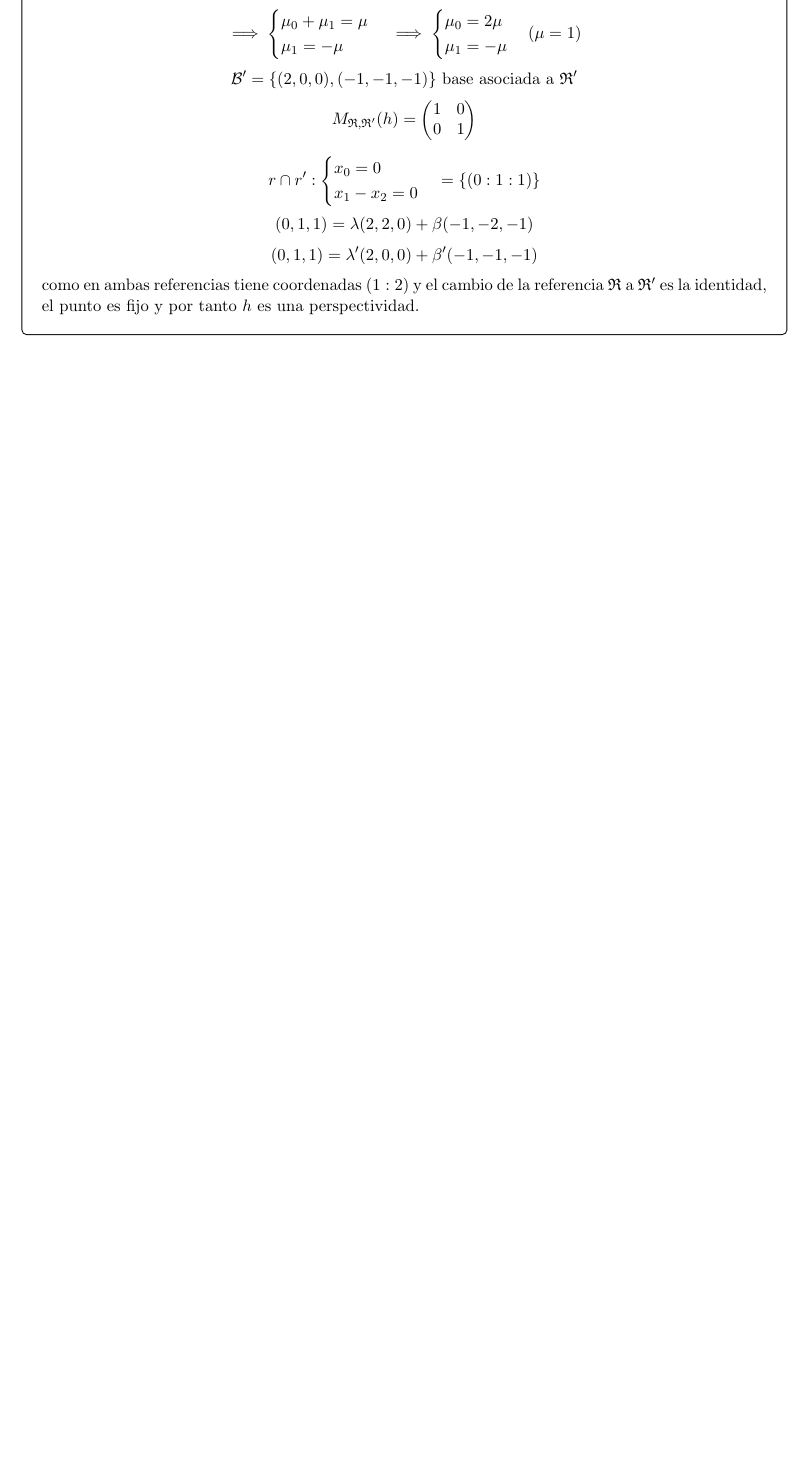
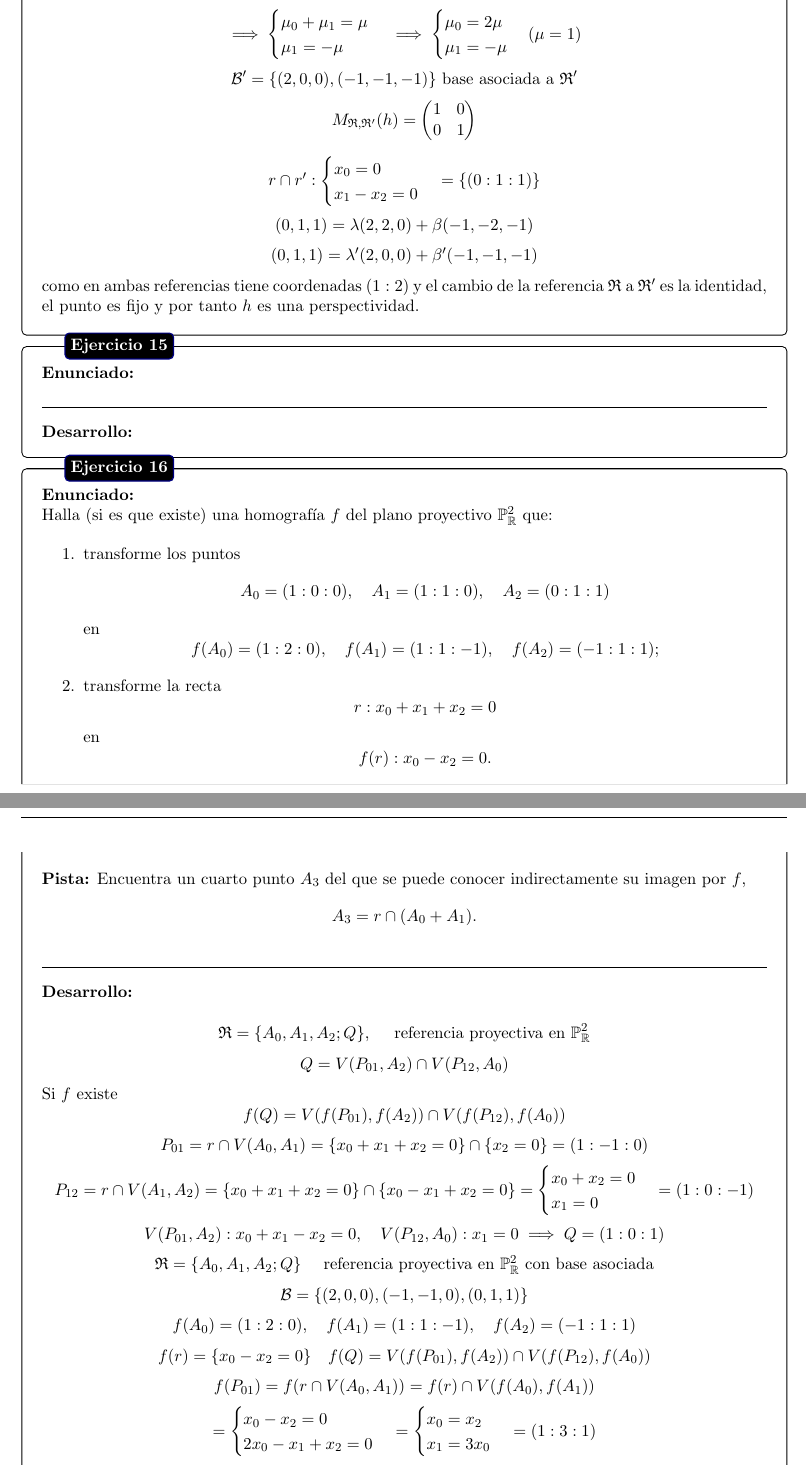
Before and after one commit to Pau-Frangi/Geometria-Lineal, a LaTeX document (main.tex, which reads Exercises/Hoja3.tex): part of page 45 of 46 before the commit and two parts of pages 45 and 46 of 47 after it, the two joined at a grey line, cut so that both start at the same text, the shorter picture padded with empty space. Compiled offline with pdfLaTeX.

Commit message:
Ejercicios 10/10/2025

```diff
--- a/Exercises/Hoja3.tex
+++ b/Exercises/Hoja3.tex
@@ -133,3 +182,131 @@ Halla la matriz y escribe las ecuaciones de $h$ respecto de las referencias
     como en ambas referencias tiene coordenadas $(1:2)$ y el cambio de la referencia $\mathfrak{R}$ a $\mathfrak{R}'$ es la identidad, el punto es fijo y por tanto $h$ es una perspectividad.
 
 }
+
+% Ejercicio 7
+\ejercicio{}{}
+
+
+% Ejercicio 8
+\ejercicio{
+
+
+Halla (si es que existe) una homografía $f$ del plano proyectivo $\mathbb{P}^2_{\mathbb{R}}$ que:
+
+\begin{enumerate}
+    \item transforme los puntos
+    \[
+    A_0 = (1 : 0 : 0), \quad
+    A_1 = (1 : 1 : 0), \quad
+    A_2 = (0 : 1 : 1)
+    \]
+    en
+    \[
+    f(A_0) = (1 : 2 : 0), \quad
+    f(A_1) = (1 : 1 : -1), \quad
+    f(A_2) = (-1 : 1 : 1);
+    \]
+
+    \item transforme la recta
+    \[
+    r : x_0 + x_1 + x_2 = 0
+    \]
+    en
+    \[
+    f(r) : x_0 - x_2 = 0.
+    \]
+\end{enumerate}
+
+\noindent\textbf{Pista:} Encuentra un cuarto punto $A_3$ del que se puede conocer indirectamente su imagen por $f$,
+\[
+A_3 = r \cap (A_0 + A_1).
+\]
+
+}{
+
+    \[
+        \mathfrak{R} = \{ A_0, A_1, A_2; Q \}, \quad \text{ referencia proyectiva en } \mathbb{P}^2_{\mathbb{R}}
+    \]
+    \[
+        Q = V(P_{01},A_2) \cap V(P_{12},A_0)
+    \]
+    Si $f$ existe
+    \[
+        f(Q) = V(f(P_{01}),f(A_2)) \cap V(f(P_{12}),f(A_0))
+    \]
+    \[
+        P_{01} = r \cap V(A_0,A_1) = \{x_0 + x_1 + x_2 = 0\} \cap \{x_2 = 0\} = (1:-1:0)
+    \]
+    \[
+        P_{12} = r \cap V(A_1,A_2) = \{x_0 + x_1 + x_2 = 0\} \cap \{x_0 - x_1 + x_2 = 0\} = \begin{cases}
+            x_0 + x_2 = 0 \\
+            x_1 = 0
+        \end{cases} = (1:0:-1)
+    \]
+    \[
+        V(P_{01},A_2) : x_0 + x_1 - x_2 = 0, \quad V(P_{12},A_0) : x_1 = 0  \implies Q = (1:0:1)
+    \]
+    \[
+        \mathfrak{R} = \{ A_0, A_1, A_2; Q \} \quad \text{ referencia proyectiva en } \mathbb{P}^2_{\mathbb{R}} \text{ con base asociada}
+    \]
+    \[
+        \mathcal{B} = \{(2,0,0),(-1,-1,0),(0,1,1)\}
+    \]
+    \[
+        f(A_0) = (1:2:0), \quad f(A_1) = (1:1:-1), \quad f(A_2) = (-1:1:1)
+    \]
+    \[
+        f(r) = \{x_0 - x_2 = 0\} \quad f(Q) = V(f(P_{01}),f(A_2)) \cap V(f(P_{12}),f(A_0))
+    \]
+    \[
+        f(P_{01}) = f(r \cap V(A_0,A_1)) = f(r) \cap V(f(A_0),f(A_1))
+    \]
+    \[
+    = \begin{cases}
+            x_0 - x_2 = 0 \\
+            2x_0 - x_1 + x_2 = 0
+        \end{cases} = \begin{cases}
+            x_0 = x_2 \\
+            x_1 = 3x_0
+        \end{cases} = (1:3:1)
+    \]
+    \[
+        f(P_{12}) = f(r \cap V(A_1,A_2)) = f(r) \cap V(f(A_1),f(A_2))
+    \]
+    \[
+        = \begin{cases}
+            x_0 - x_2 = 0 \\
+            x_0 + x_2 = 0
+        \end{cases} = (0:1:0)
+    \]
+    \[
+        f(Q) = V(f(P_{01}),f(A_2)) \cap V(f(P_{12}),\underbrace{f(A_0)}_{x_2=0}) = (1:1:0)
+    \]
+    \[
+        \mathfrak{R}' = \{ f(A_0), f(A_1), f(A_2); f(Q) \} \quad \text{ referencia proyectiva en } \mathbb{P}^2_{\mathbb{R}} \text{ con base asociada}
+    \]
+    \[
+        \mathcal{B}' = \{(2,4,0),(-1,-1,1),(1,-1,-1)\}
+    \]
+    \[
+        M_{\mathfrak{R}_c,\mathfrak{R}_c}(f) = M_{\mathfrak{R}',\mathfrak{R}_c}M_{\mathfrak{R},\mathfrak{R}_c}^{-1}
+    \]
+    \[
+        = \begin{pmatrix}
+        2 & -1 & 1 \\
+        4 & -1 & -1 \\
+        0 & 1 & -1
+        \end{pmatrix} \begin{pmatrix}
+        2 & -1 & 0 \\
+        0 & -1 & 1 \\
+        0 & 0 & 1
+        \end{pmatrix}^{-1} = \begin{pmatrix}
+            1 & 0 & 1 \\
+            2 & -1 & 0 \\
+            0 & -1 & 1
+        \end{pmatrix}
+    \]
+
+
+
+}
```
Also changed, not shown: main.pdf, Exercises/Hoja3.tex (49 more changed lines), 3 other files.
